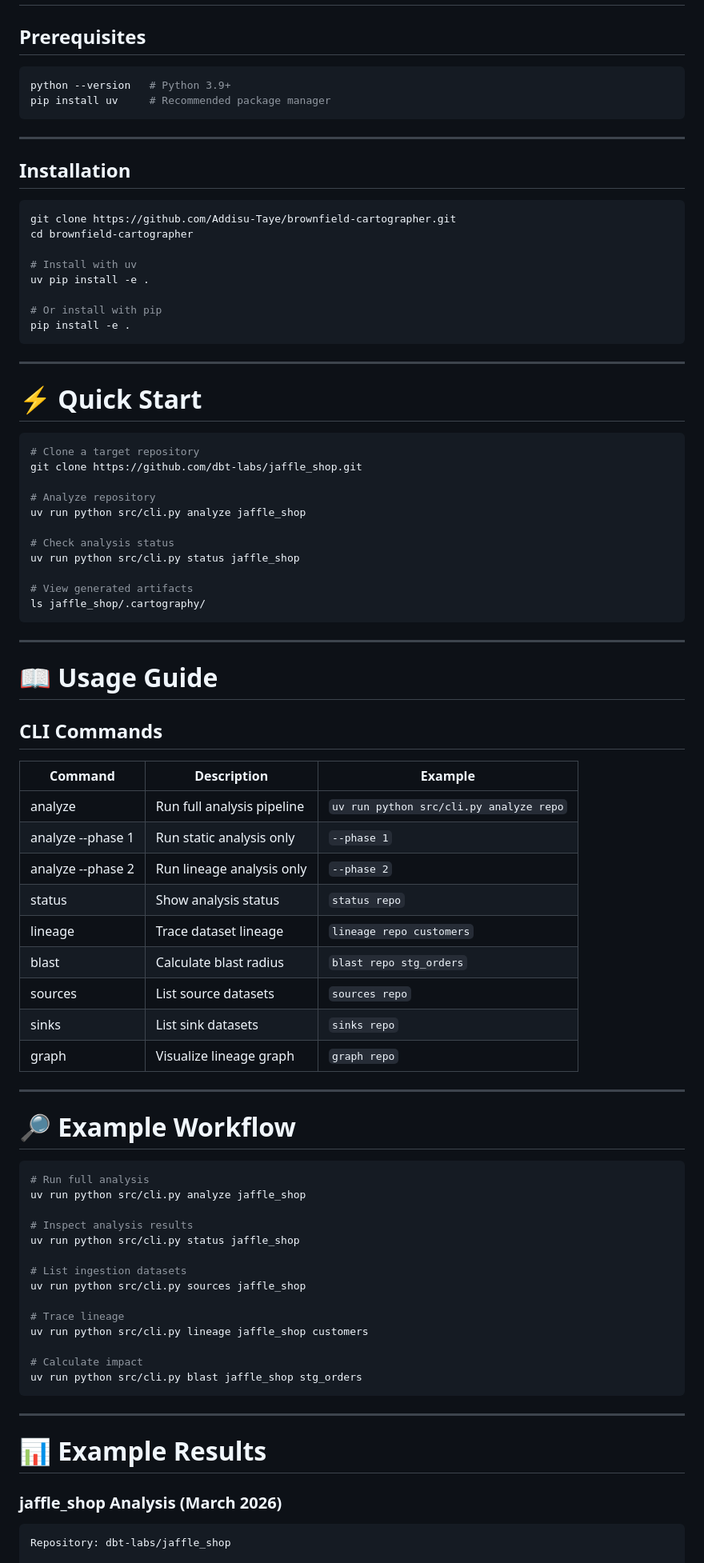
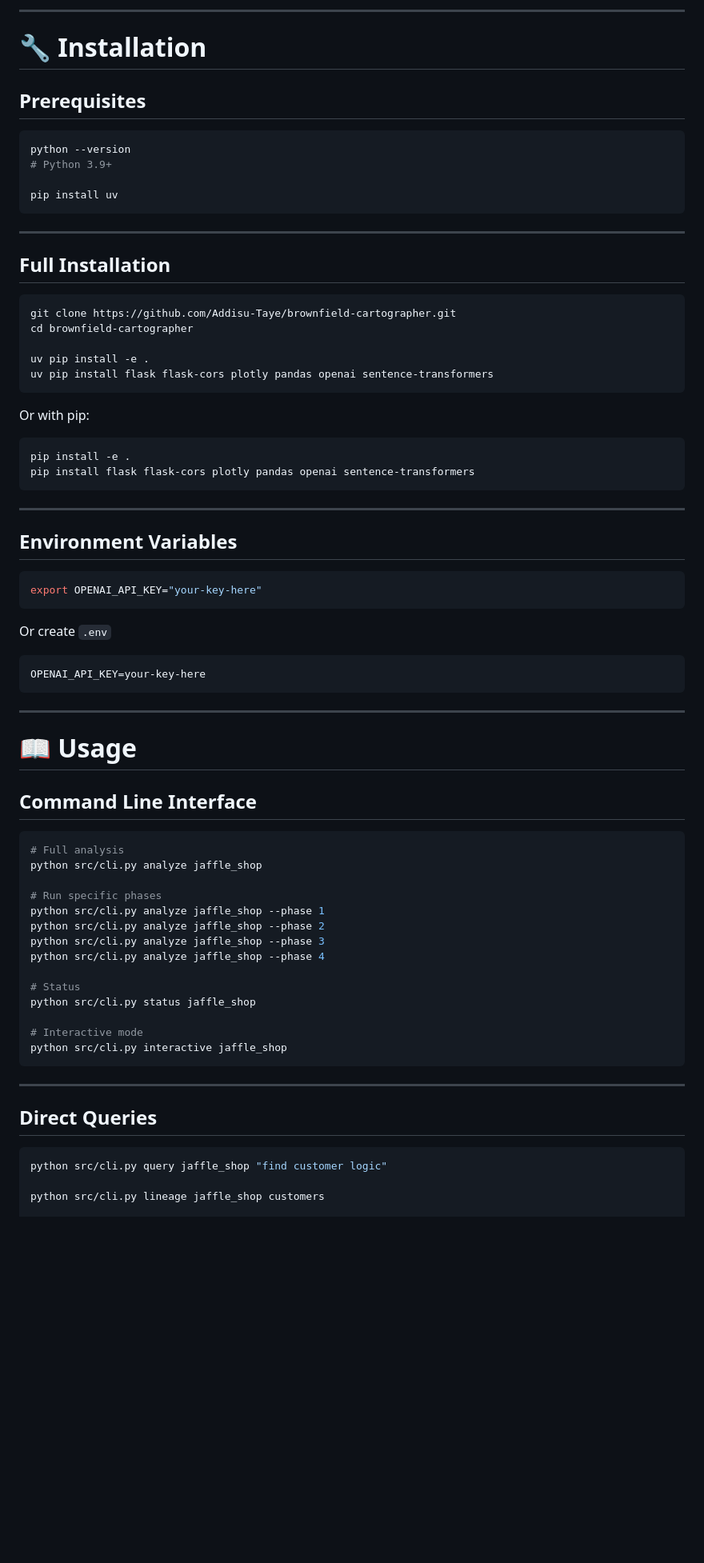
Before and after one commit to Addisu-Taye/brownfield-cartographer, a Markdown page: README.md, the part around one of its changes. Shown at 80% size. Rendered like a GitHub page; blank space fills up the shorter version.

````diff
--- a/README.md
+++ b/README.md
@@ -111,89 +138,78 @@ Planned capabilities:
+---
+
+# 🔧 Installation
 
 ## Prerequisites
 
 ```bash
-python --version   # Python 3.9+
-pip install uv     # Recommended package manager
+python --version
+# Python 3.9+
+
+pip install uv
 ```
 
 ---
 
-## Installation
+## Full Installation
 
 ```bash
 git clone https://github.com/Addisu-Taye/brownfield-cartographer.git
 cd brownfield-cartographer
 
-# Install with uv
 uv pip install -e .
+uv pip install flask flask-cors plotly pandas openai sentence-transformers
+```
 
-# Or install with pip
+Or with pip:
+
+```bash
 pip install -e .
+pip install flask flask-cors plotly pandas openai sentence-transformers
 ```
 
 ---
 
-# ⚡ Quick Start
+## Environment Variables
 
 ```bash
-# Clone a target repository
-git clone https://github.com/dbt-labs/jaffle_shop.git
+export OPENAI_API_KEY="your-key-here"
+```
 
-# Analyze repository
-uv run python src/cli.py analyze jaffle_shop
+Or create `.env`
 
-# Check analysis status
-uv run python src/cli.py status jaffle_shop
-
-# View generated artifacts
-ls jaffle_shop/.cartography/
+```
+OPENAI_API_KEY=your-key-here
 ```
 
 ---
 
-# 📖 Usage Guide
+# 📖 Usage
 
-## CLI Commands
-
-| Command           | Description                | Example                                 |
-| ----------------- | -------------------------- | --------------------------------------- |
-| analyze           | Run full analysis pipeline | `uv run python src/cli.py analyze repo` |
-| analyze --phase 1 | Run static analysis only   | `--phase 1`                             |
-| analyze --phase 2 | Run lineage analysis only  | `--phase 2`                             |
-| status            | Show analysis status       | `status repo`                           |
-| lineage           | Trace dataset lineage      | `lineage repo customers`                |
-| blast             | Calculate blast radius     | `blast repo stg_orders`                 |
-| sources           | List source datasets       | `sources repo`                          |
-| sinks             | List sink datasets         | `sinks repo`                            |
-| graph             | Visualize lineage graph    | `graph repo`                            |
-
----
-
-# 🔎 Example Workflow
+## Command Line Interface
 
 ```bash
-# Run full analysis
-uv run python src/cli.py analyze jaffle_shop
+# Full analysis
+python src/cli.py analyze jaffle_shop
 
-# Inspect analysis results
-uv run python src/cli.py status jaffle_shop
+# Run specific phases
+python src/cli.py analyze jaffle_shop --phase 1
+python src/cli.py analyze jaffle_shop --phase 2
+python src/cli.py analyze jaffle_shop --phase 3
+python src/cli.py analyze jaffle_shop --phase 4
 
-# List ingestion datasets
-uv run python src/cli.py sources jaffle_shop
+# Status
+python src/cli.py status jaffle_shop
 
-# Trace lineage
-uv run python src/cli.py lineage jaffle_shop customers
-
-# Calculate impact
-uv run python src/cli.py blast jaffle_shop stg_orders
+# Interactive mode
+python src/cli.py interactive jaffle_shop
 ```
 
 ---
 
-# 📊 Example Results
+## Direct Queries
 
-### jaffle_shop Analysis (March 2026)
+```bash
+python src/cli.py query jaffle_shop "find customer logic"
 
-```
-Repository: dbt-labs/jaffle_shop
+python src/cli.py lineage jaffle_shop customers
 
````
Also changed, not shown: other parts of README.md (+247 -162 lines).
